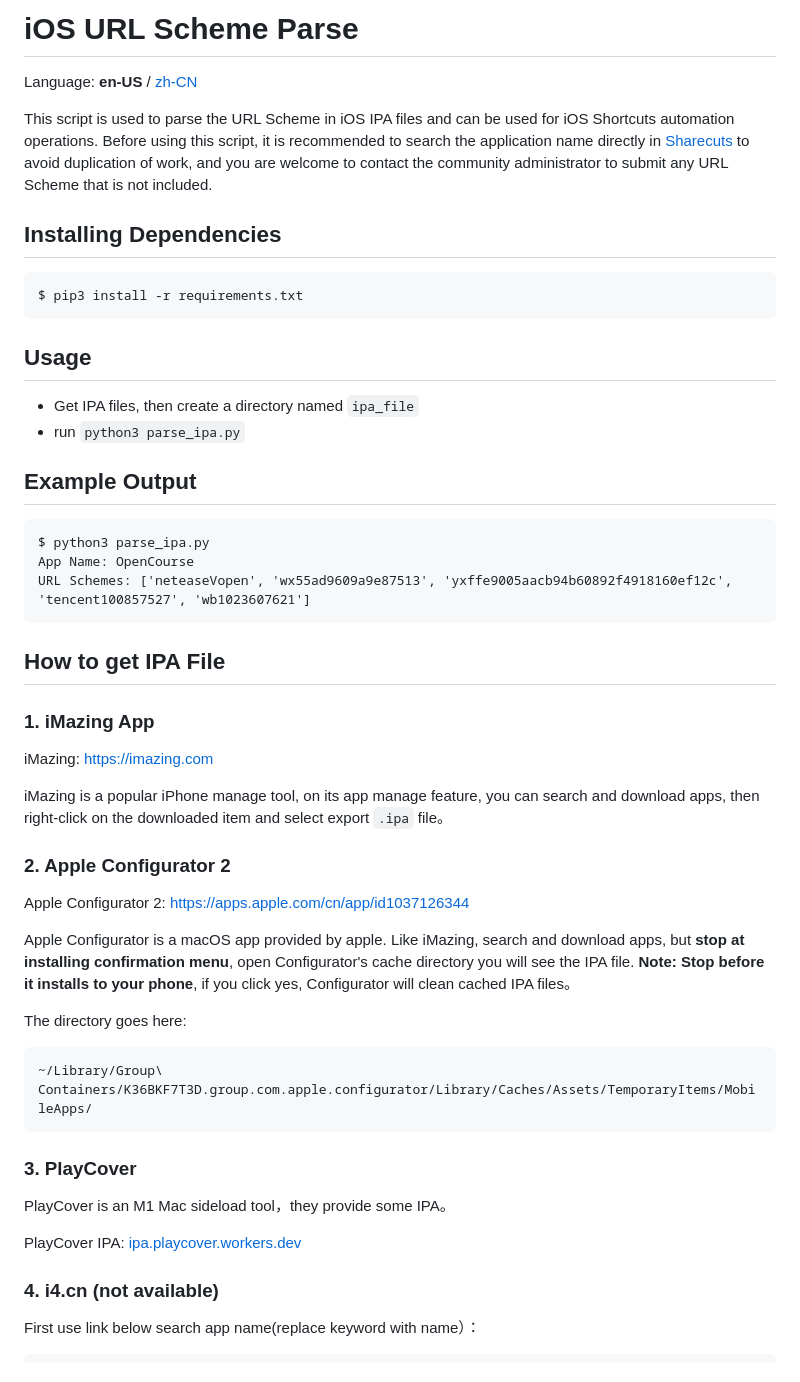
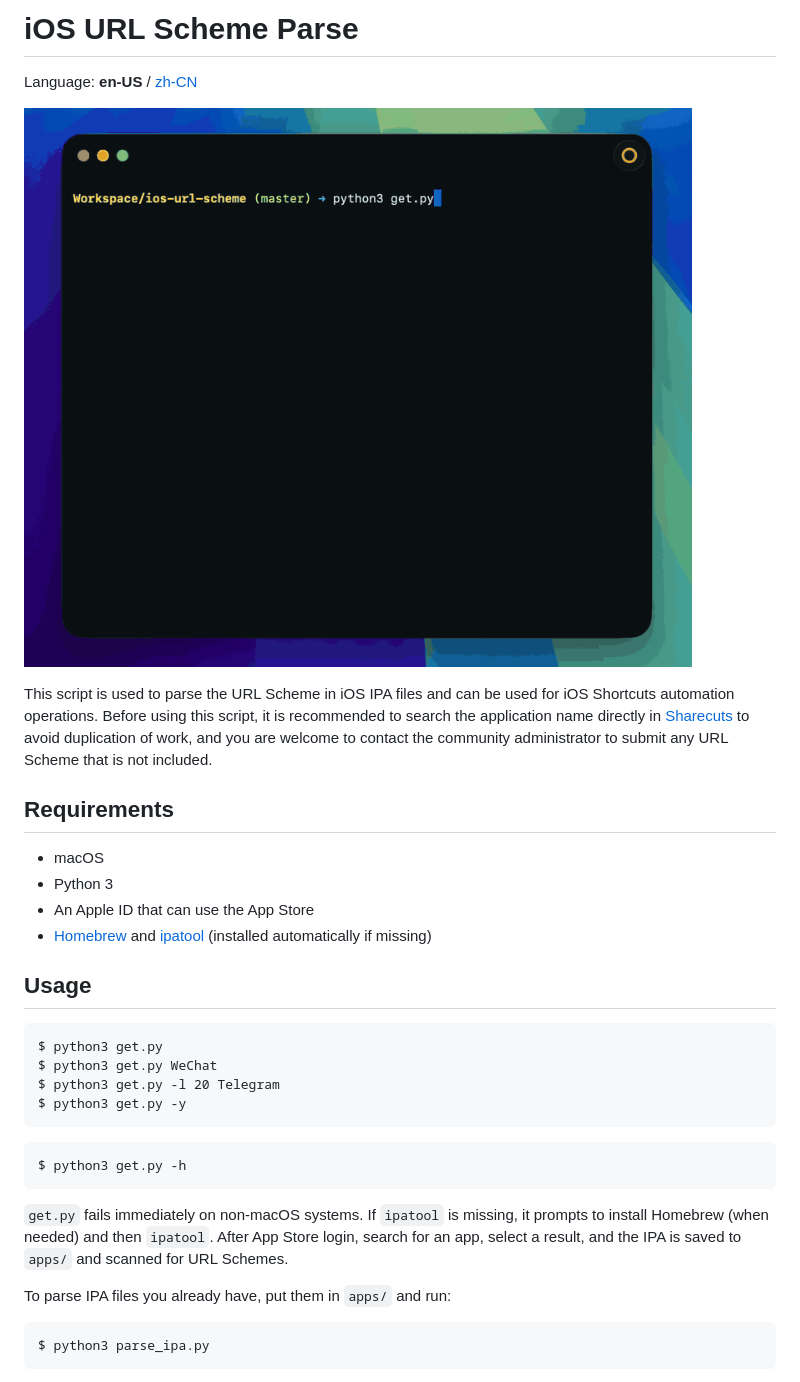
Before and after one commit to rijieli/ios-url-scheme, a Markdown page: README.md, the part around one of its changes. Rendered like a GitHub page; pictures changed too: screen.gif (added).

````diff
--- a/README.md
+++ b/README.md
@@ -2,52 +2,34 @@
 
 Language: **en-US** / [zh-CN](https://github.com/rijieli/ios-url-scheme/blob/master/README%5BZH%5D.md)
 
+![Demo](screen.gif)
+
 This script is used to parse the URL Scheme in iOS IPA files and can be used for iOS Shortcuts automation operations. Before using this script, it is recommended to search the application name directly in [Sharecuts](https://sharecuts.cn/apps) to avoid duplication of work, and you are welcome to contact the community administrator to submit any URL Scheme that is not included.
 
-## Installing Dependencies
+## Requirements
 
-```
-$ pip3 install -r requirements.txt
-```
+- macOS
+- Python 3
+- An Apple ID that can use the App Store
+- [Homebrew](https://brew.sh) and [ipatool](https://github.com/majd/ipatool) (installed automatically if missing)
 
 ## Usage
 
-* Get IPA files, then create a directory named `ipa_file`
-* run `python3 parse_ipa.py`
+```
+$ python3 get.py
+$ python3 get.py WeChat
+$ python3 get.py -l 20 Telegram
+$ python3 get.py -y
+```
 
-## Example Output
+```
+$ python3 get.py -h
+```
+
+`get.py` fails immediately on non-macOS systems. If `ipatool` is missing, it prompts to install Homebrew (when needed) and then `ipatool`. After App Store login, search for an app, select a result, and the IPA is saved to `apps/` and scanned for URL Schemes.
+
+To parse IPA files you already have, put them in `apps/` and run:
+
 ```
 $ python3 parse_ipa.py
-App Name: OpenCourse
-URL Schemes: ['neteaseVopen', 'wx55ad9609a9e87513', 'yxffe9005aacb94b60892f4918160ef12c', 'tencent100857527', 'wb1023607621']
 ```
-
-## How to get IPA File
-
-### 1. iMazing App
-
-iMazing: https://imazing.com
-
-iMazing is a popular iPhone manage tool, on its app manage feature, you can search and download apps, then right-click on the downloaded item and select export `.ipa` file。
-
-### 2. Apple Configurator 2
-
-Apple Configurator 2: https://apps.apple.com/cn/app/id1037126344
-
-Apple Configurator is a macOS app provided by apple. Like iMazing, search and download apps, but **stop at installing confirmation menu**, open Configurator's cache directory you will see the IPA file. **Note: Stop before it installs to your phone**, if you click yes, Configurator will clean cached IPA files。
-
-The directory goes here:
-```
-~/Library/Group\ Containers/K36BKF7T3D.group.com.apple.configurator/Library/Caches/Assets/TemporaryItems/MobileApps/
-```
-
-### 3. PlayCover
-
-PlayCover is an M1 Mac sideload tool，they provide some IPA。
-
-PlayCover IPA: [ipa.playcover.workers.dev](https://ipa.playcover.workers.dev/0:/)
-
-### 4. i4.cn (not available)
-
-First use link below search app name(replace keyword with name）：
-
````
Also changed, not shown: other parts of README.md (+0 -28 lines), 7 other files.
